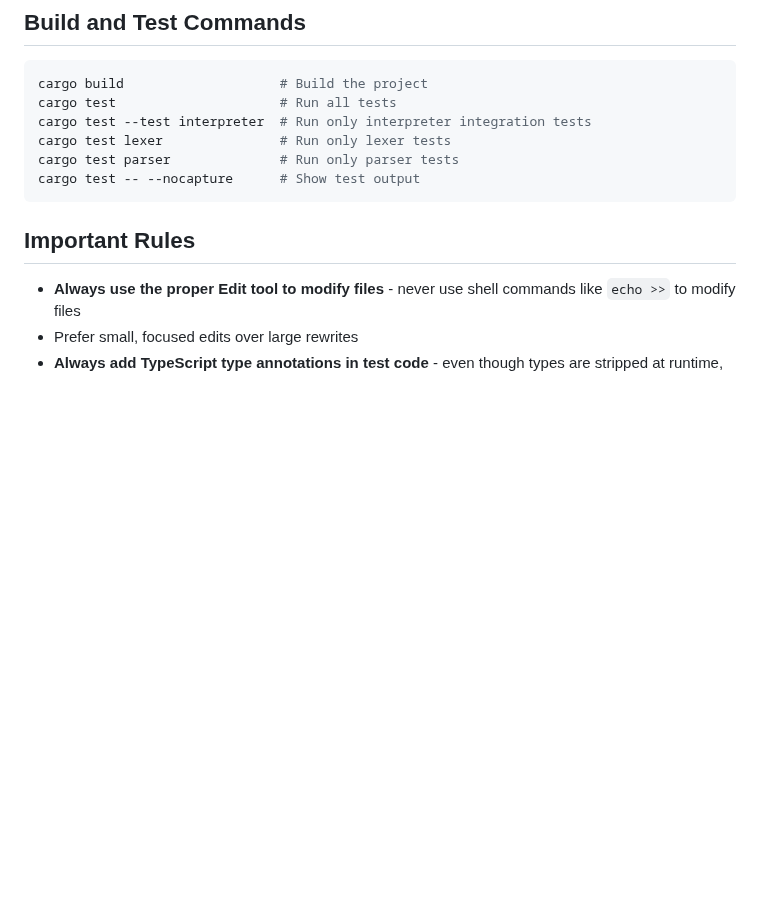
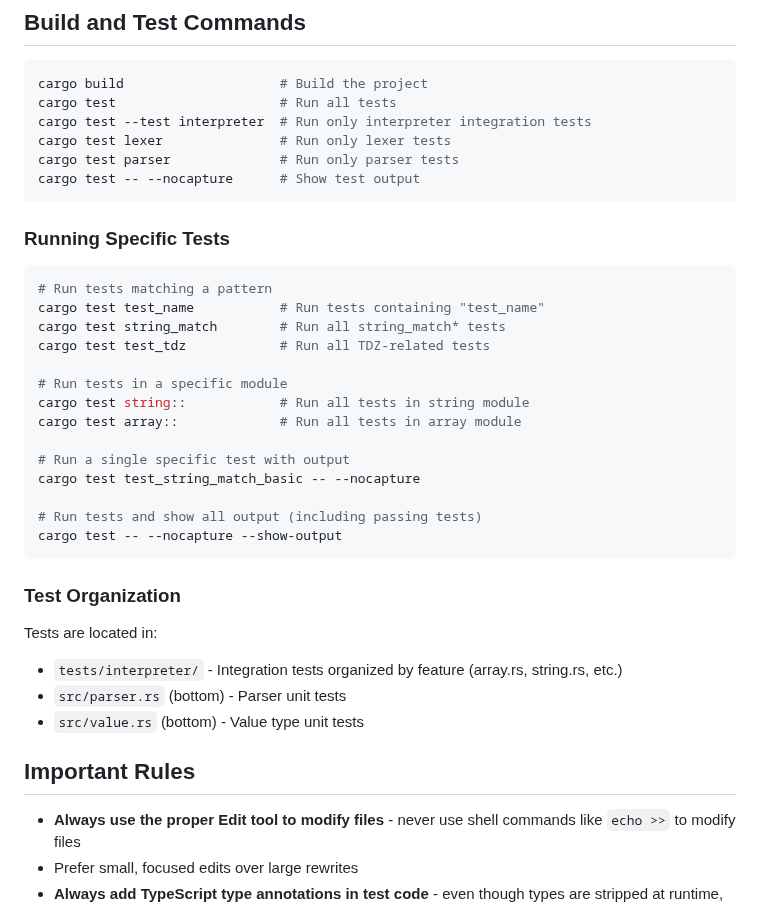
Before and after one commit to DmitryBochkarev/tsrun, a Markdown page: CLAUDE.md, the part around the change. GitHub-like rendering; blank space fills up the shorter version.

Commit message:
Add detailed test running instructions to CLAUDE.md
Document how to run specific tests, tests by module, and test organization.

🤖 Generated with [Claude Code](https://claude.com/claude-code)

Co-Authored-By: Claude Opus 4.5 <noreply@anthropic.com>

````diff
--- a/CLAUDE.md
+++ b/CLAUDE.md
@@ -16,6 +16,32 @@ cargo test lexer               # Run only lexer tests
 cargo test parser              # Run only parser tests
 cargo test -- --nocapture      # Show test output
 ```
+
+### Running Specific Tests
+
+```bash
+# Run tests matching a pattern
+cargo test test_name           # Run tests containing "test_name"
+cargo test string_match        # Run all string_match* tests
+cargo test test_tdz            # Run all TDZ-related tests
+
+# Run tests in a specific module
+cargo test string::            # Run all tests in string module
+cargo test array::             # Run all tests in array module
+
+# Run a single specific test with output
+cargo test test_string_match_basic -- --nocapture
+
+# Run tests and show all output (including passing tests)
+cargo test -- --nocapture --show-output
+```
+
+### Test Organization
+
+Tests are located in:
+- `tests/interpreter/` - Integration tests organized by feature (array.rs, string.rs, etc.)
+- `src/parser.rs` (bottom) - Parser unit tests
+- `src/value.rs` (bottom) - Value type unit tests
 
 ## Important Rules
 
````
